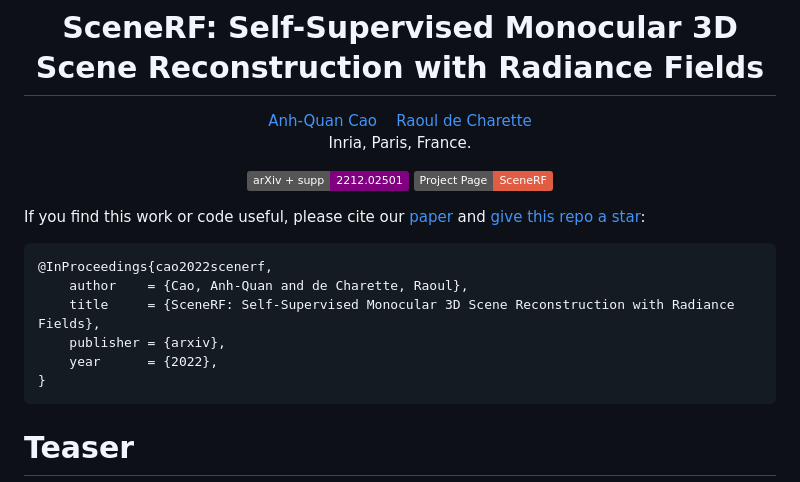
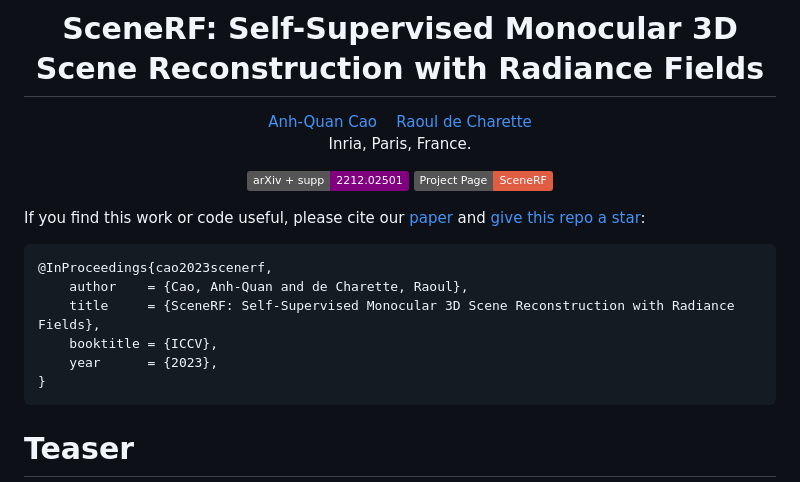
Before and after one commit to astra-vision/SceneRF, a Markdown page: README.md, the part around the change. GitHub-like rendering; badges without logos.

````diff
--- a/README.md
+++ b/README.md
@@ -13,11 +13,11 @@ Inria, Paris, France.
 
 If you find this work or code useful, please cite our [paper](https://arxiv.org/abs/2212.02501) and [give this repo a star](https://github.com/astra-vision/SceneRF/stargazers):
 ```
-@InProceedings{cao2022scenerf,
+@InProceedings{cao2023scenerf,
     author    = {Cao, Anh-Quan and de Charette, Raoul},
     title     = {SceneRF: Self-Supervised Monocular 3D Scene Reconstruction with Radiance Fields},
-    publisher = {arxiv},
-    year      = {2022},
+    booktitle = {ICCV},
+    year      = {2023},
 }
 ```
 
````
